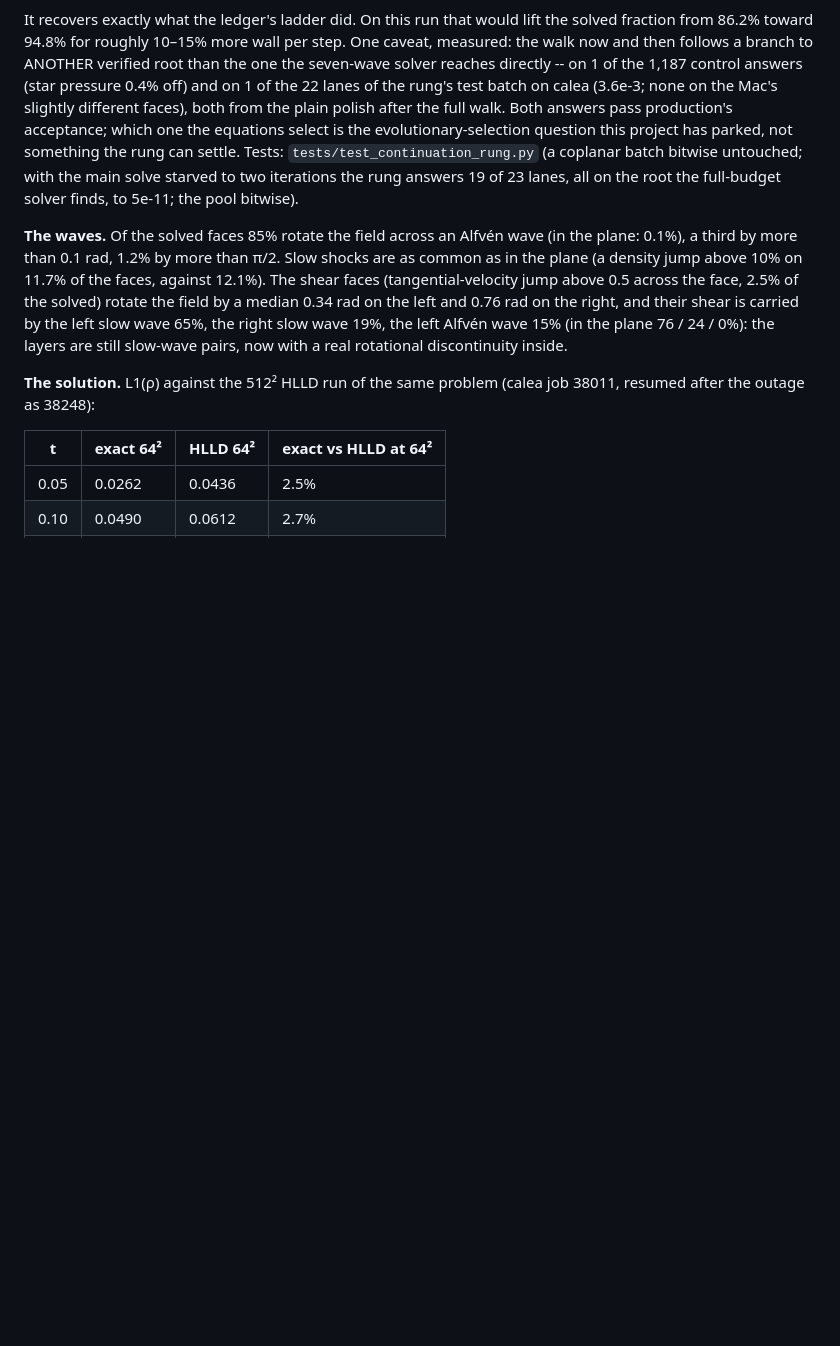
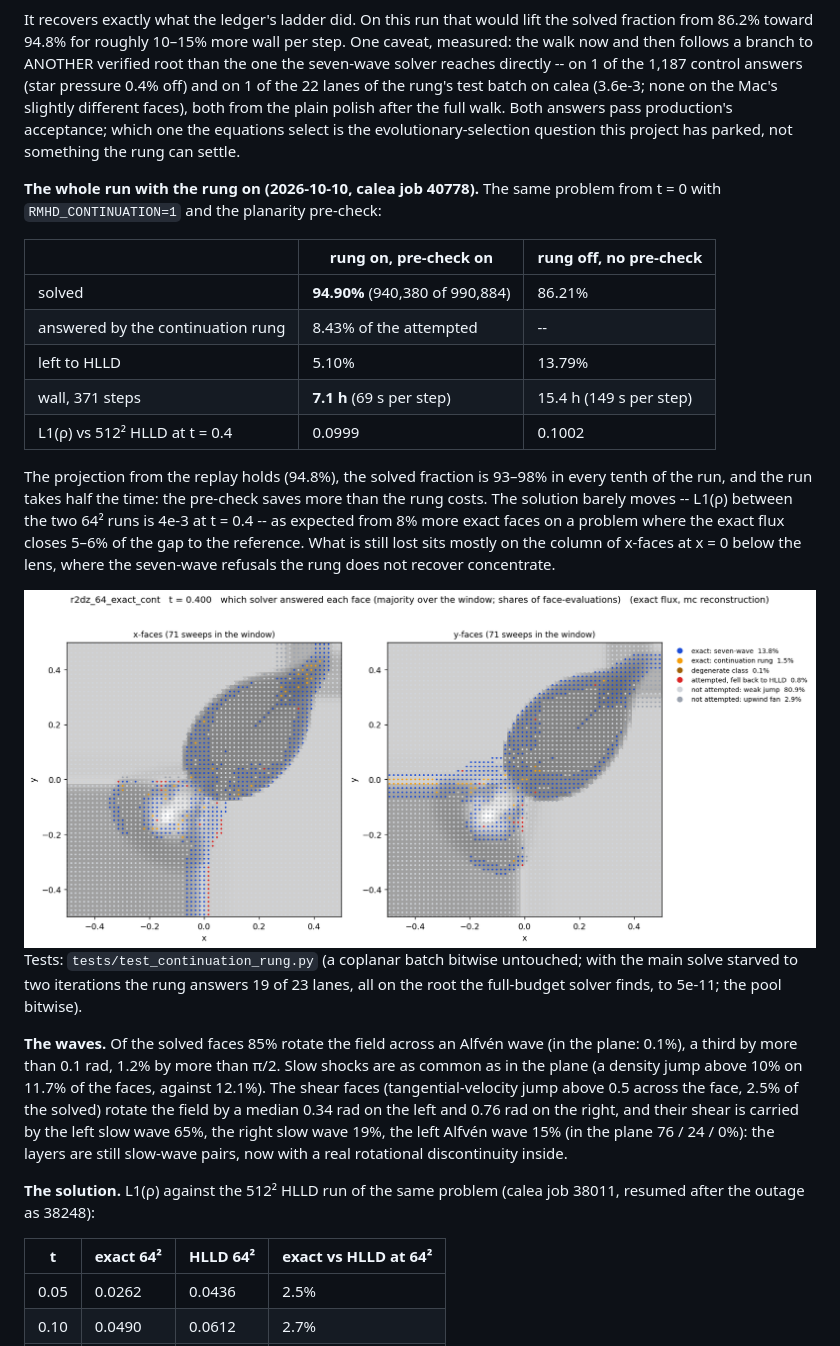
Before and after one commit to kemi2805/HLLD-AI, a Markdown page: docs/what_we_solve.md, the part around the change. Drawn GitHub-style; pictures changed too: docs/figs/r2dz_64_exact_cont_solver_t0.40.png (added); blank space fills up the shorter version.

Commit message:
The tilted run with the continuation rung: 94.9% solved in half the wall
The four-quadrant problem with the field tilted 60 degrees out of the plane,
64^2 from t = 0 with RMHD_CONTINUATION=1 and the planarity pre-check (calea
job 40778): 94.90% of the attempted faces solved against 86.21% without the
rung, the rung answering 8.43% and HLLD left with 5.10% against 13.79%; 371
steps in 7.1 h against 15.4 h (the pre-check saves more than the rung
costs); L1(rho) vs 512^2 at t = 0.4 0.0999 against 0.1002. The replay's
projection (94.8%) holds. plot_rotor_output.py draws the "continuation"
coverage key (amber).

Co-Authored-By: Claude Opus 5.5 <noreply@anthropic.com>

```diff
--- a/docs/what_we_solve.md
+++ b/docs/what_we_solve.md
@@ -2365,7 +2365,28 @@ to ANOTHER verified root than the one the seven-wave solver reaches directly
 slightly different faces), both from the plain polish after the full walk.
 Both answers pass production's acceptance; which one the equations select is
 the evolutionary-selection question this project has parked, not something
-the rung can settle. Tests: `tests/test_continuation_rung.py` (a coplanar batch
+the rung can settle.
+
+**The whole run with the rung on (2026-10-10, calea job 40778).** The same
+problem from t = 0 with `RMHD_CONTINUATION=1` and the planarity pre-check:
+
+| | rung on, pre-check on | rung off, no pre-check |
+|---|---|---|
+| solved | **94.90%** (940,380 of 990,884) | 86.21% |
+| answered by the continuation rung | 8.43% of the attempted | -- |
+| left to HLLD | 5.10% | 13.79% |
+| wall, 371 steps | **7.1 h** (69 s per step) | 15.4 h (149 s per step) |
+| L1(ρ) vs 512² HLLD at t = 0.4 | 0.0999 | 0.1002 |
+
+The projection from the replay holds (94.8%), the solved fraction is 93–98%
+in every tenth of the run, and the run takes half the time: the pre-check
+saves more than the rung costs. The solution barely moves -- L1(ρ) between
+the two 64² runs is 4e-3 at t = 0.4 -- as expected from 8% more exact faces
+on a problem where the exact flux closes 5–6% of the gap to the reference.
+What is still lost sits mostly on the column of x-faces at x = 0 below the
+lens, where the seven-wave refusals the rung does not recover concentrate.
+
+![tilted field with the continuation rung, solver map at t = 0.4](figs/r2dz_64_exact_cont_solver_t0.40.png) Tests: `tests/test_continuation_rung.py` (a coplanar batch
 bitwise untouched; with the main solve starved to two iterations the rung
 answers 19 of 23 lanes, all on the root the full-budget solver finds, to
 5e-11; the pool bitwise).
```
Also changed, not shown: 1 other file.
